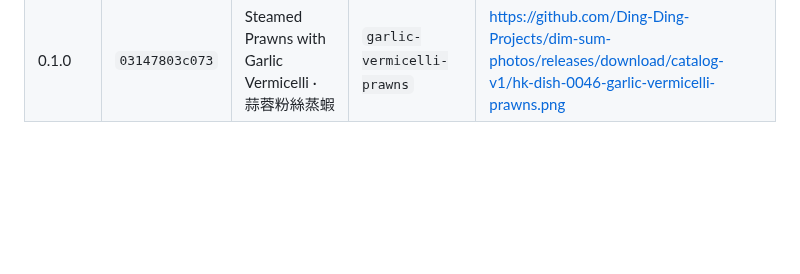
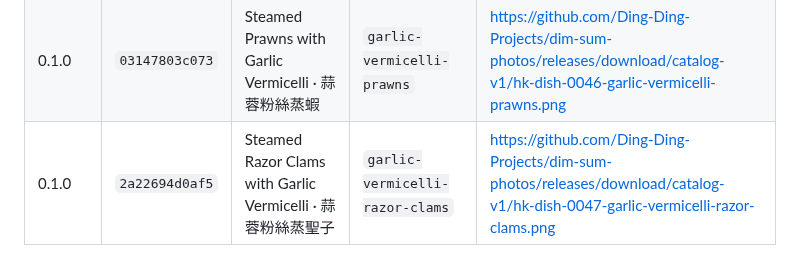
Before and after one commit to Ding-Ding-Projects/Farm-tycoon, a Markdown page: RELEASE-CODENAMES.md, the part around the change. Rendered like a GitHub page; blank space fills up the shorter version.

Commit message:
Record dim sum code name for v0.1.0-build70+2a22694d0af5
Records which dim sum dish this release used as its code name, so no name is reused.

```diff
--- a/RELEASE-CODENAMES.md
+++ b/RELEASE-CODENAMES.md
@@ -52,3 +52,4 @@ A dish is used once per project so a code name never becomes ambiguous between b
 | 0.1.0 | `c234fdfbe13e` | Steamed Tofu with Dried Scallop · 瑤柱蒸豆腐 | `dried-scallop-steamed-tofu` | https://github.com/Ding-Ding-Projects/dim-sum-photos/releases/download/catalog-v1/hk-dish-0044-dried-scallop-steamed-tofu.png |
 | 0.1.0 | `069388edb719` | Steamed Squid with Garlic Vermicelli · 蒜蓉粉絲蒸魷魚 | `garlic-vermicelli-squid` | https://github.com/Ding-Ding-Projects/dim-sum-photos/releases/download/catalog-v1/hk-dish-0045-garlic-vermicelli-squid.png |
 | 0.1.0 | `03147803c073` | Steamed Prawns with Garlic Vermicelli · 蒜蓉粉絲蒸蝦 | `garlic-vermicelli-prawns` | https://github.com/Ding-Ding-Projects/dim-sum-photos/releases/download/catalog-v1/hk-dish-0046-garlic-vermicelli-prawns.png |
+| 0.1.0 | `2a22694d0af5` | Steamed Razor Clams with Garlic Vermicelli · 蒜蓉粉絲蒸聖子 | `garlic-vermicelli-razor-clams` | https://github.com/Ding-Ding-Projects/dim-sum-photos/releases/download/catalog-v1/hk-dish-0047-garlic-vermicelli-razor-clams.png |
```
